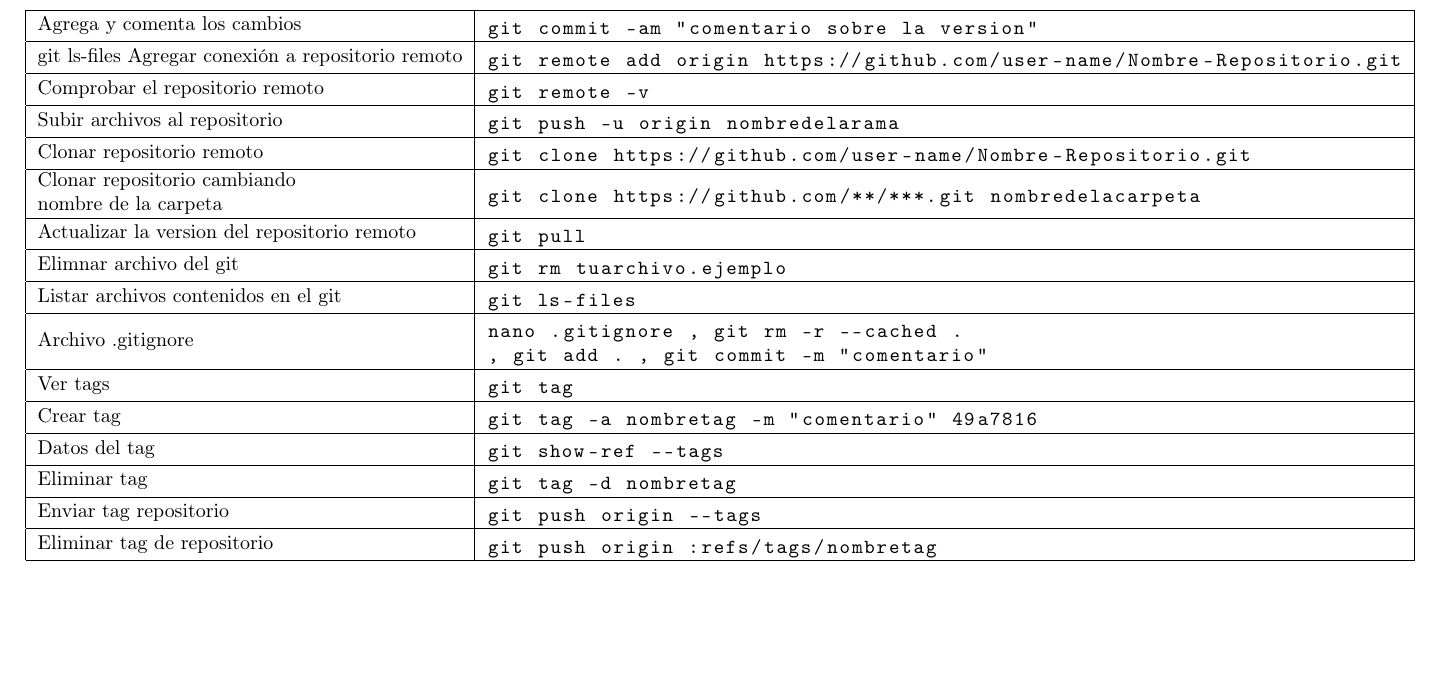
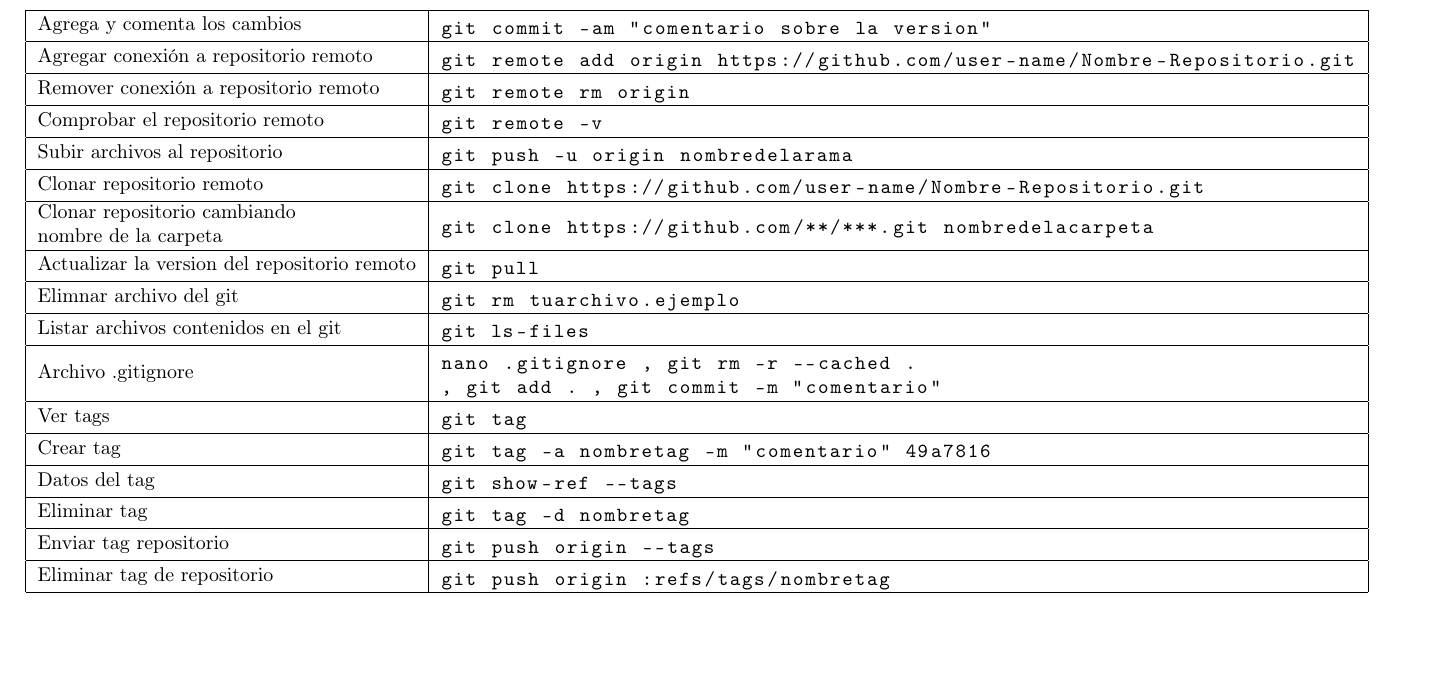
Before and after one commit to ChristianBarzalobre/comandos-git, a LaTeX document (comandos.tex): part of page 3 of 3, cut so that both start at the same text. Compiled offline with pdfLaTeX.

Commit message:
agrago comando para eliminar conexion remota

```diff
--- a/comandos.tex
+++ b/comandos.tex
@@ -169,10 +169,15 @@ Agrega y comenta los cambios &
 \begin{lstlisting}
 git commit -am "comentario sobre la version"
 \end{lstlisting}\\ \hline
-git ls-files
+
 Agregar conexión a repositorio remoto &
 \begin{lstlisting}
 git remote add origin https://github.com/user-name/Nombre-Repositorio.git
+\end{lstlisting}\\ \hline
+
+Remover conexión a repositorio remoto &
+\begin{lstlisting}
+git remote rm origin
 \end{lstlisting}\\ \hline
 
 Comprobar el repositorio remoto &
```
Also changed, not shown: comandos.pdf.
